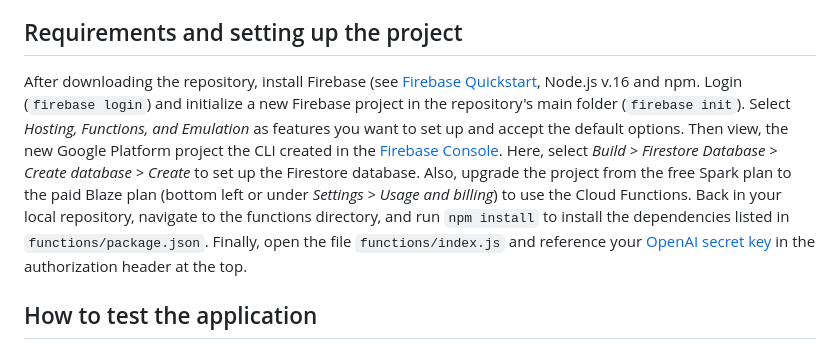
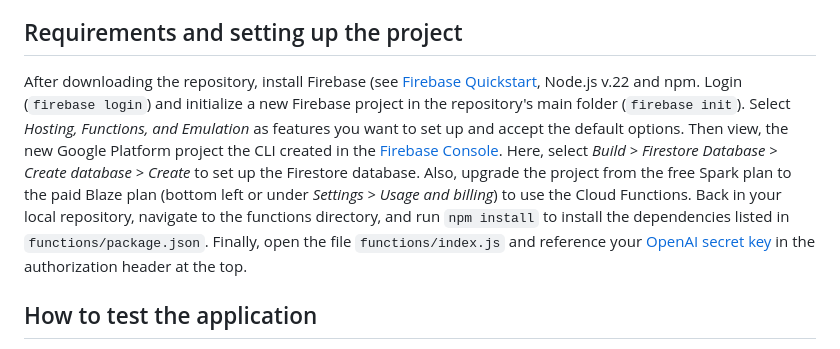
Before and after one commit to mauricejk/ai-cowriting-research-platform, a Markdown page: README.md, the part around the change. Rendered like a GitHub page.

Commit message:
Updating new versions in README

```diff
--- a/README.md
+++ b/README.md
@@ -9,7 +9,7 @@ The repository consists of HTML and JS files for a writing app with an AI writin
 This software does not rely on preexisting data for the suggestions; instead, it generates text suggestions based on what users write. As a participant writes a their text, the text is sent to GPT with a request for completion on the backend. The large language model generates a completion that also takes into account instructions provided by the researcher. The suggestions are logged in the backend and delivered back to the interface frontend, where they are shown dynamically. After the participant has written their response, the app records variables such as the total number of suggestions accepted by the user (e.g. “acceptedSuggestions“), stores them in a database, and returns them to the Qualtrics parent window.
 
 ## Requirements and setting up the project
-After downloading the repository, install Firebase (see [Firebase Quickstart](https://firebase.google.com/docs/hosting/quickstart), Node.js v.16 and npm. Login (`firebase login`) and initialize a new Firebase project in the repository's main folder (`firebase init`). Select *Hosting, Functions, and Emulation* as features you want to set up and accept the default options. Then view, the new Google Platform project the CLI created in the [Firebase Console](https://console.firebase.google.com). Here, select *Build > Firestore Database > Create database > Create* to set up the Firestore database. Also, upgrade the project from the free Spark plan to the paid Blaze plan (bottom left or under *Settings > Usage and billing*) to use the Cloud Functions. Back in your local repository, navigate to the functions directory, and run `npm install` to install the dependencies listed in `functions/package.json`. Finally, open the file `functions/index.js` and reference your [OpenAI secret key](https://platform.openai.com/api-keys) in the authorization header at the top.
+After downloading the repository, install Firebase (see [Firebase Quickstart](https://firebase.google.com/docs/hosting/quickstart), Node.js v.22 and npm. Login (`firebase login`) and initialize a new Firebase project in the repository's main folder (`firebase init`). Select *Hosting, Functions, and Emulation* as features you want to set up and accept the default options. Then view, the new Google Platform project the CLI created in the [Firebase Console](https://console.firebase.google.com). Here, select *Build > Firestore Database > Create database > Create* to set up the Firestore database. Also, upgrade the project from the free Spark plan to the paid Blaze plan (bottom left or under *Settings > Usage and billing*) to use the Cloud Functions. Back in your local repository, navigate to the functions directory, and run `npm install` to install the dependencies listed in `functions/package.json`. Finally, open the file `functions/index.js` and reference your [OpenAI secret key](https://platform.openai.com/api-keys) in the authorization header at the top.
 
 ## How to test the application
 In the main repository, run `firebase serve`. This will start a server with emulators for the Firebase functions to test and debug the application locally. The CLI will show the local server port, as well as the function endpoints. Take note of the function endpoint, and navigate to `/public/resources/assistant.js` where you insert your local function endpoint (without the function name) under `backend`. Next, open the local server URL in your browser. If everything is set up correctly, you will see the writing interface and the assistant will start generating writing suggestions automatically, as shown in the screenshot below. If not, check your browser JS console and the output of your CLI command to see what's going on. Likely, you have not set the correct endpoints in `/public/resources/assistant.js` or authentication bearer in `functions/index.js`.
```
